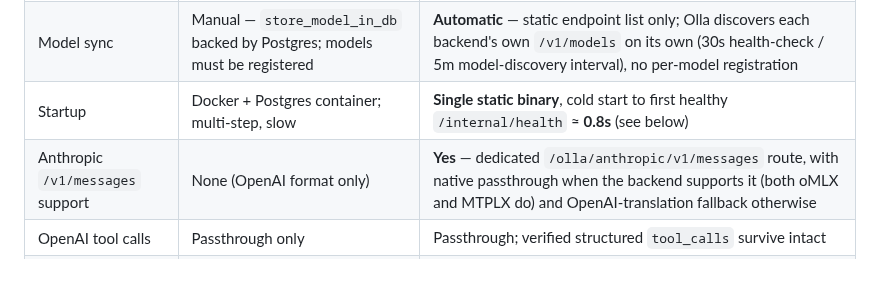
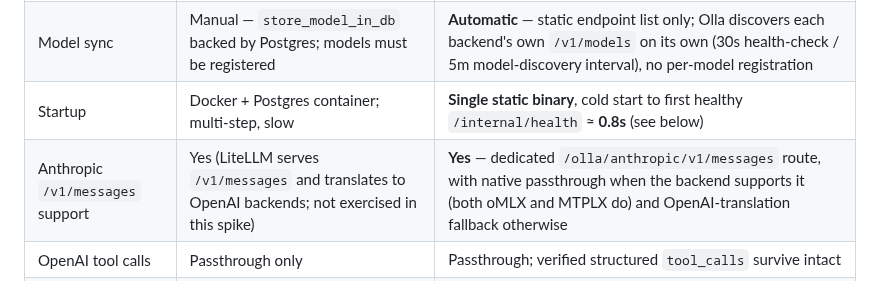
Before and after one commit to jesperronn/local-model-evaluator-bench, a Markdown page: docs/DECISION-proxy-olla.md, the part around the change. Drawn GitHub-style.

Commit message:
docs: correct LiteLLM Anthropic support claim in olla decision

```diff
--- a/docs/DECISION-proxy-olla.md
+++ b/docs/DECISION-proxy-olla.md
@@ -26,7 +26,7 @@ config pre-synced the same way it already needs for LiteLLM/LM Studio direct
 | Auth needed locally | Yes — `sk-*` master key required even for localhost clients | **No** — confirmed: requests succeed with no `Authorization` header, and Olla also accepts (and forwards untouched) a dummy `Bearer x` without erroring |
 | Model sync | Manual — `store_model_in_db` backed by Postgres; models must be registered | **Automatic** — static endpoint list only; Olla discovers each backend's own `/v1/models` on its own (30s health-check / 5m model-discovery interval), no per-model registration |
 | Startup | Docker + Postgres container; multi-step, slow | **Single static binary**, cold start to first healthy `/internal/health` ≈ **0.8s** (see below) |
-| Anthropic `/v1/messages` support | None (OpenAI format only) | **Yes** — dedicated `/olla/anthropic/v1/messages` route, with native passthrough when the backend supports it (both oMLX and MTPLX do) and OpenAI-translation fallback otherwise |
+| Anthropic `/v1/messages` support | Yes (LiteLLM serves `/v1/messages` and translates to OpenAI backends; not exercised in this spike) | **Yes** — dedicated `/olla/anthropic/v1/messages` route, with native passthrough when the backend supports it (both oMLX and MTPLX do) and OpenAI-translation fallback otherwise |
 | OpenAI tool calls | Passthrough only | Passthrough; verified structured `tool_calls` survive intact |
 | Down-backend tolerance | N/A (not tested this spike) | **Good** — lms/ollama configured but down; Olla marks them `offline` at startup and keeps serving omlx/mtplx with no crash, no blocking |
 | Unified model discovery | Manual registration | Automatic; unified `/olla/proxy/v1/models` lists all backends' models without per-model config |
```
